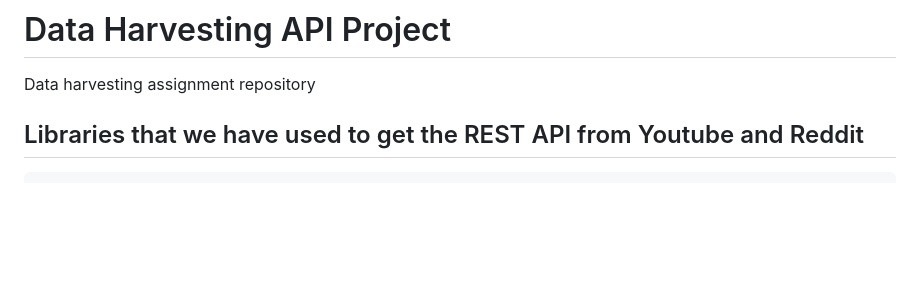
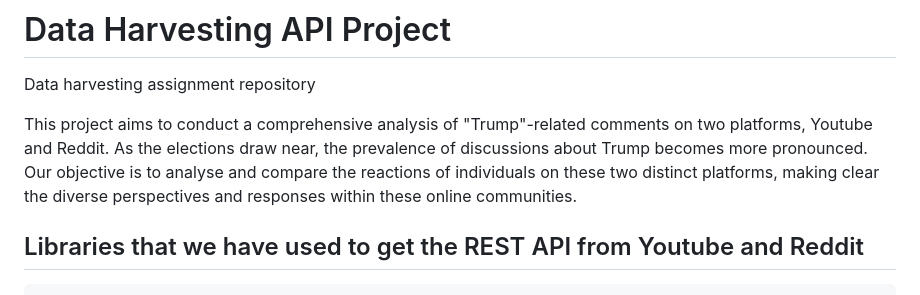
Before and after one commit to ValeriaCP/data-harvesting-assignment, a Markdown page: README.md, the part around the change. Rendered like a GitHub page; blank space fills up the shorter version.

Commit message:
Update explanation README.md

````diff
--- a/README.md
+++ b/README.md
@@ -1,5 +1,7 @@
 # Data Harvesting API Project
 Data harvesting assignment repository
+
+This project aims to conduct a comprehensive analysis of "Trump"-related comments on two platforms, Youtube and Reddit. As the elections draw near, the prevalence of discussions about Trump becomes more pronounced. Our objective is to analyse and compare the reactions of individuals on these two distinct platforms, making clear the diverse perspectives and responses within these online communities.
 
 ## Libraries that we have used to get the REST API from Youtube and Reddit
 ```{r}
````
